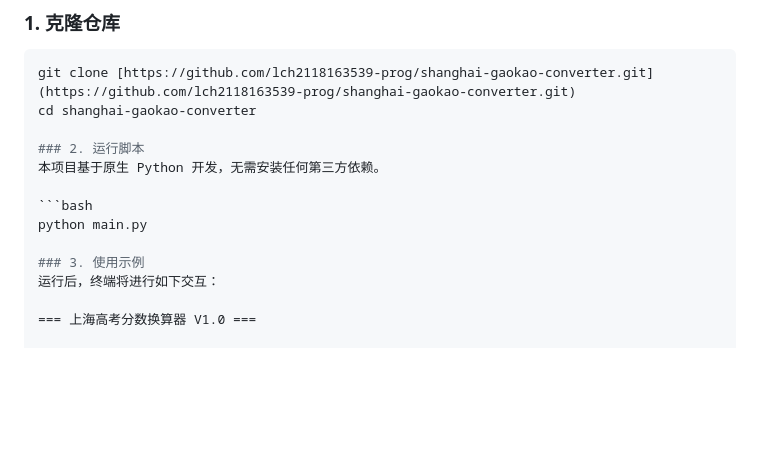
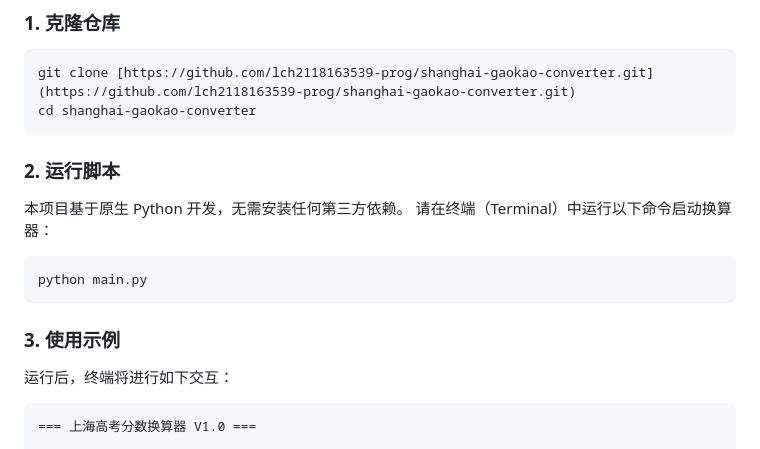
Before and after one commit to lch2118163539-prog/shanghai-gaokao-converter, a Markdown page: README.md, the part around one of its changes. Rendered like a GitHub page; blank space fills up the shorter version.

Commit message:
Update README with script execution and usage examples
Added instructions for running the script and provided usage examples.

````diff
--- a/README.md
+++ b/README.md
@@ -42,16 +42,19 @@ $$ \text{换算后总分}(750) = \text{语数外三门总分}(450) + \sum_{i=1}^
 ```bash
 git clone [https://github.com/lch2118163539-prog/shanghai-gaokao-converter.git](https://github.com/lch2118163539-prog/shanghai-gaokao-converter.git)
 cd shanghai-gaokao-converter
-
+```
 ### 2. 运行脚本
 本项目基于原生 Python 开发，无需安装任何第三方依赖。
+请在终端（Terminal）中运行以下命令启动换算器：
 
 ```bash
 python main.py
+```
 
 ### 3. 使用示例
 运行后，终端将进行如下交互：
 
+```text
 === 上海高考分数换算器 V1.0 ===
 
 [第一步] 请输入主三门分数（单科满分 150 分）：
````
Also changed, not shown: other parts of README.md (+1 -0 lines).
